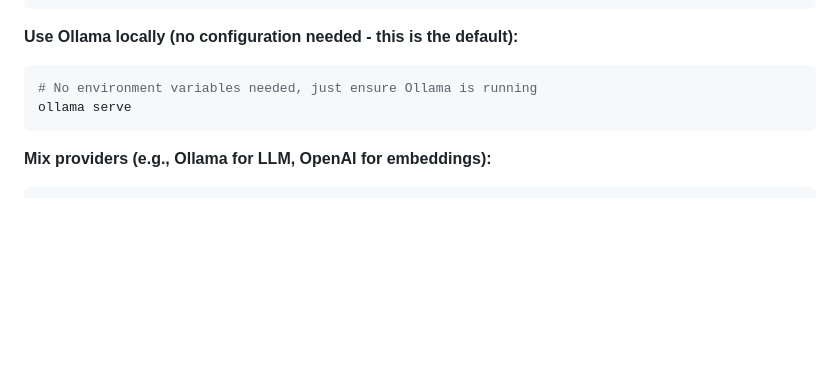
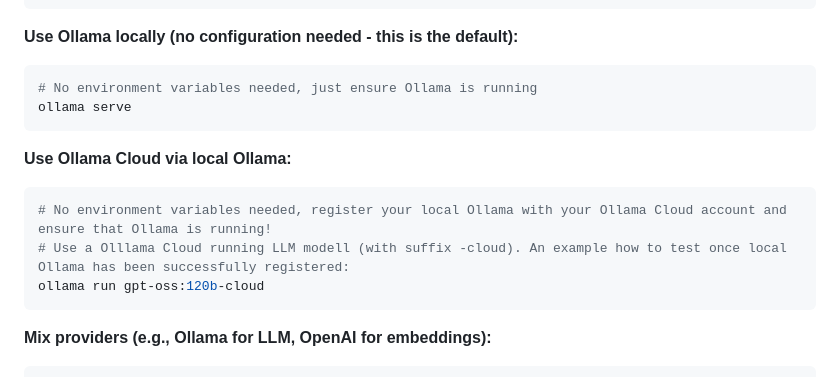
Before and after one commit to aleksbal/lahmajo, a Markdown page: README.md, the part around the change. Rendered like a GitHub page; blank space fills up the shorter version.

Commit message:
Update README with Ollama Cloud usage instructions
Added instructions for using Ollama Cloud and mixing providers.

````diff
--- a/README.md
+++ b/README.md
@@ -148,6 +148,13 @@ export OPENAI_API_KEY="your-key-here"
 ```bash
 # No environment variables needed, just ensure Ollama is running
 ollama serve
+```
+
+**Use Ollama Cloud via local Ollama:**
+```bash
+# No environment variables needed, register your local Ollama with your Ollama Cloud account and ensure that Ollama is running!
+# Use a Olllama Cloud running LLM modell (with suffix -cloud). An example how to test once local Ollama has been successfully registered:
+ollama run gpt-oss:120b-cloud
 ```
 
 **Mix providers (e.g., Ollama for LLM, OpenAI for embeddings):**
````
